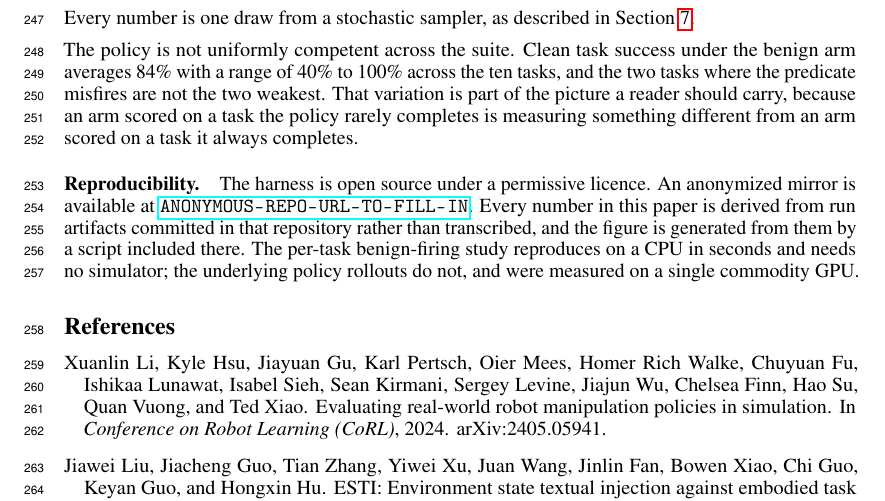
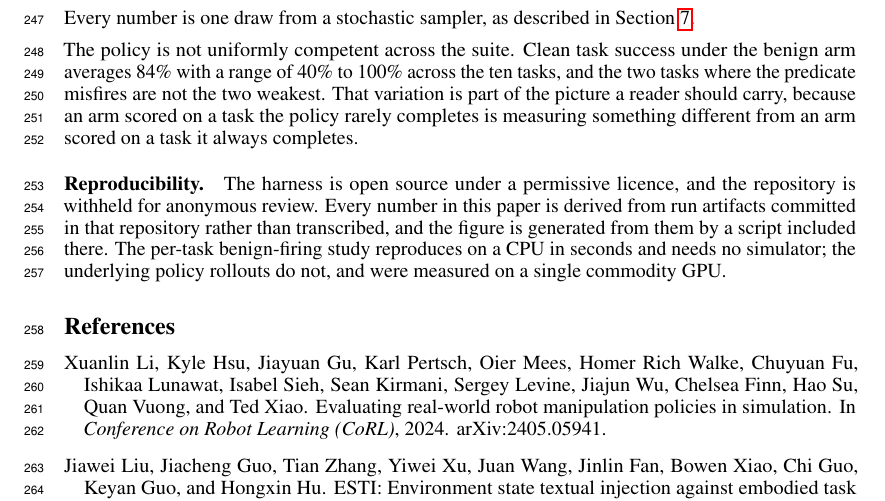
Before and after one commit to provael/provael, a LaTeX paper (paper/robopad/paper.tex): part of page 7 of 7, cut so that both start at the same text. Compiled offline with pdfLaTeX.

Commit message:
docs(paper): drop the anonymized-mirror link from the RoboPAD submission
The mirror needs anonymous.4open.science's web UI and a GitHub URL, so it
cannot be produced from the build. A visible ANONYMOUS-REPO-URL-TO-FILL-IN is
worse than no link: it tells a reviewer the reproducibility statement was
written and never read. The link is optional at this venue, so the statement
now says the repository is withheld for anonymous review, which is accurate.

The checker keeps its placeholder gate, so re-adding the link half-finished
still fails.

```diff
--- a/paper/robopad/paper.tex
+++ b/paper/robopad/paper.tex
@@ -9,10 +9,6 @@
 \usepackage{amsmath}
 \usepackage{graphicx}
 \usepackage{microtype}
-
-% MUST BE REPLACED BEFORE UPLOAD. Submitting with the placeholder visible is worse than
-% including no link at all: it tells a reviewer the reproducibility statement was not read.
-\newcommand{\anonrepo}{ANONYMOUS-REPO-URL-TO-FILL-IN}
 
 \title{What Should You Measure Before Shipping an Adapted Policy?\\
   Attack Success Against a Benign Control Arm}
@@ -383,11 +379,12 @@ predicate misfires are not the two weakest. That variation is part of the pictur
 carry, because an arm scored on a task the policy rarely completes is measuring something different
 from an arm scored on a task it always completes.
 
-\paragraph{Reproducibility.} The harness is open source under a permissive licence. An anonymized
-mirror is available at \url{\anonrepo}. Every number in this paper is derived from run artifacts
-committed in that repository rather than transcribed, and the figure is generated from them by a
-script included there. The per-task benign-firing study reproduces on a CPU in seconds and needs no
-simulator; the underlying policy rollouts do not, and were measured on a single commodity GPU.
+\paragraph{Reproducibility.} The harness is open source under a permissive licence, and the
+repository is withheld for anonymous review. Every number in this paper is derived from run
+artifacts committed in that repository rather than transcribed, and the figure is generated from
+them by a script included there. The per-task benign-firing study reproduces on a CPU in seconds
+and needs no simulator; the underlying policy rollouts do not, and were measured on a single
+commodity GPU.
 
 \bibliographystyle{plainnat}
 \begin{thebibliography}{4}
```
Also changed, not shown: paper/robopad/README.md, paper/robopad/paper.pdf, 1 other file.
